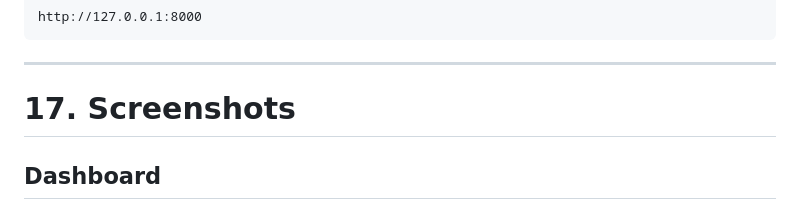
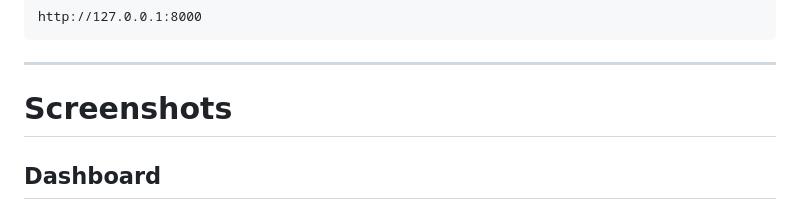
Before and after one commit to 03uzma/Inventory-Management-System1, a Markdown page: README.md, the part around the change. Rendered like a GitHub page.

````diff
--- a/README.md
+++ b/README.md
@@ -456,7 +456,7 @@ http://127.0.0.1:8000
 ```
 
 ---
-# 17. Screenshots
+# Screenshots
 
 ## Dashboard
 
````
